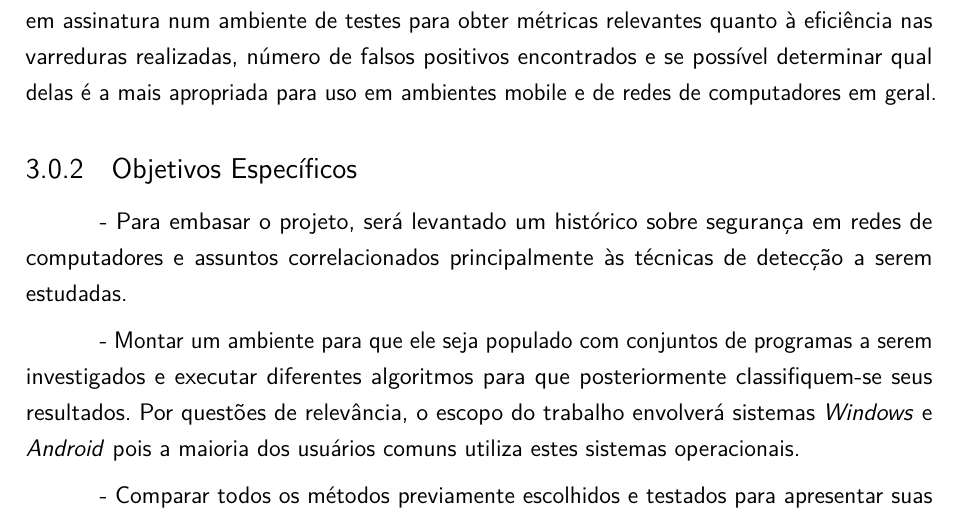
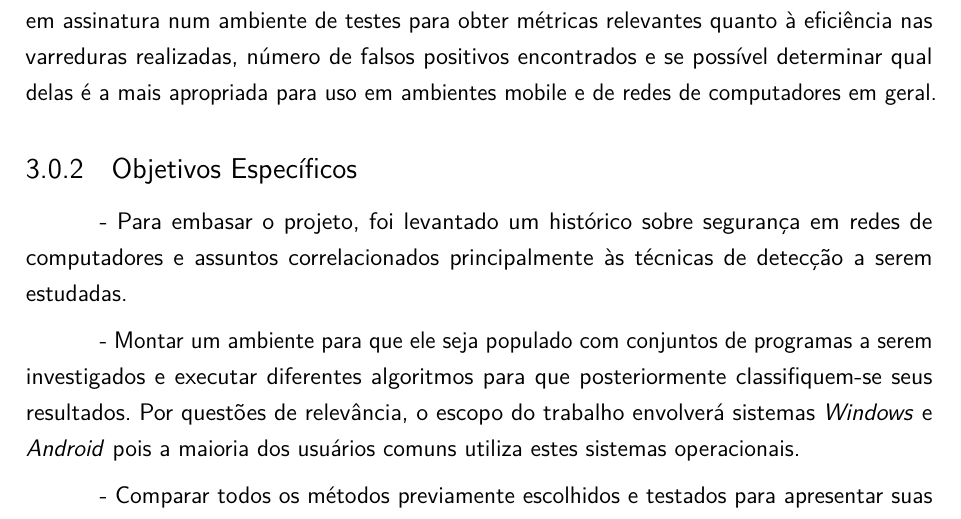
Before and after one commit to ltgouvea/TCC, a LaTeX thesis (projeto.tex, which reads objetivos.tex): part of page 17 of 42, cut so that both start at the same text. Compiled offline with pdfLaTeX.

Commit message:
correções v2RC

```diff
--- a/objetivos.tex
+++ b/objetivos.tex
@@ -15,7 +15,7 @@ em ambientes mobile e de redes de computadores em geral.
 \subsection{Objetivos Específicos}
 \label{s.ojetivosp}
 
-- Para embasar o projeto, será levantado um histórico sobre segurança em redes
+- Para embasar o projeto, foi levantado um histórico sobre segurança em redes
   de computadores e assuntos correlacionados principalmente às técnicas de
   detecção a serem estudadas.
 
```
